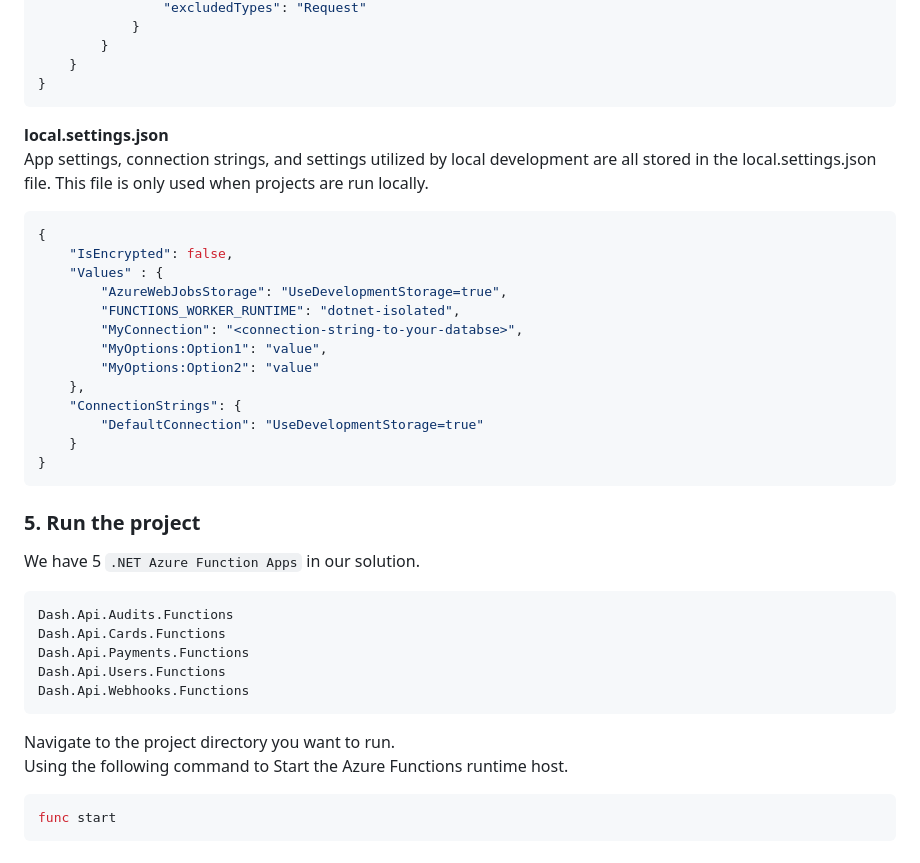
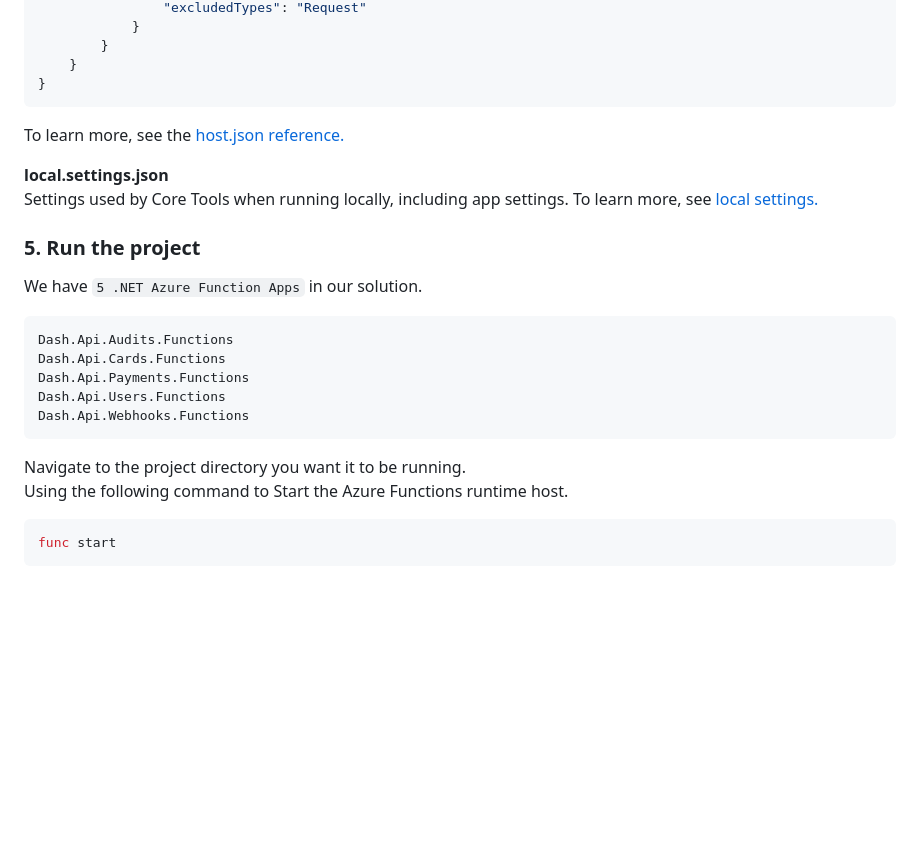
Before and after one commit to xmas7/food-lookup-demo-rails, a Markdown page: README.md, the part around the change. GitHub-like rendering; blank space fills up the shorter version.

````diff
--- a/README.md
+++ b/README.md
@@ -72,28 +72,14 @@ The global configuration file host.json includes settings that affect all functi
     }
 }
 ```
+To learn more, see the [host.json reference.](https://learn.microsoft.com/en-us/azure/azure-functions/functions-host-json)
 
 **local.settings.json** <br/>
-App settings, connection strings, and settings utilized by local development are all stored in the local.settings.json file. This file is only used when projects are run locally.
+Settings used by Core Tools when running locally, including app settings. To learn more, see [local settings.](https://learn.microsoft.com/en-us/azure/azure-functions/functions-run-local?tabs=v4%2Cwindows%2Ccsharp%2Cportal%2Cbash#local-settings)
 
-```bash
-{
-    "IsEncrypted": false,
-    "Values" : {
-        "AzureWebJobsStorage": "UseDevelopmentStorage=true",
-        "FUNCTIONS_WORKER_RUNTIME": "dotnet-isolated",
-        "MyConnection": "<connection-string-to-your-databse>",
-        "MyOptions:Option1": "value",
-        "MyOptions:Option2": "value"
-    },
-    "ConnectionStrings": {
-        "DefaultConnection": "UseDevelopmentStorage=true"
-    }
-}
-```
 
 ### 5. Run the project
-We have 5 `.NET Azure Function Apps` in our solution.
+We have `5 .NET Azure Function Apps` in our solution.
 ```
 Dash.Api.Audits.Functions
 Dash.Api.Cards.Functions
@@ -102,7 +88,7 @@ Dash.Api.Users.Functions
 Dash.Api.Webhooks.Functions
 ```
 
-Navigate to the project directory you want to run. <br/>
+Navigate to the project directory you want it to be running. <br/>
 Using the following command to Start the Azure Functions runtime host.
 
 ```bash
````
